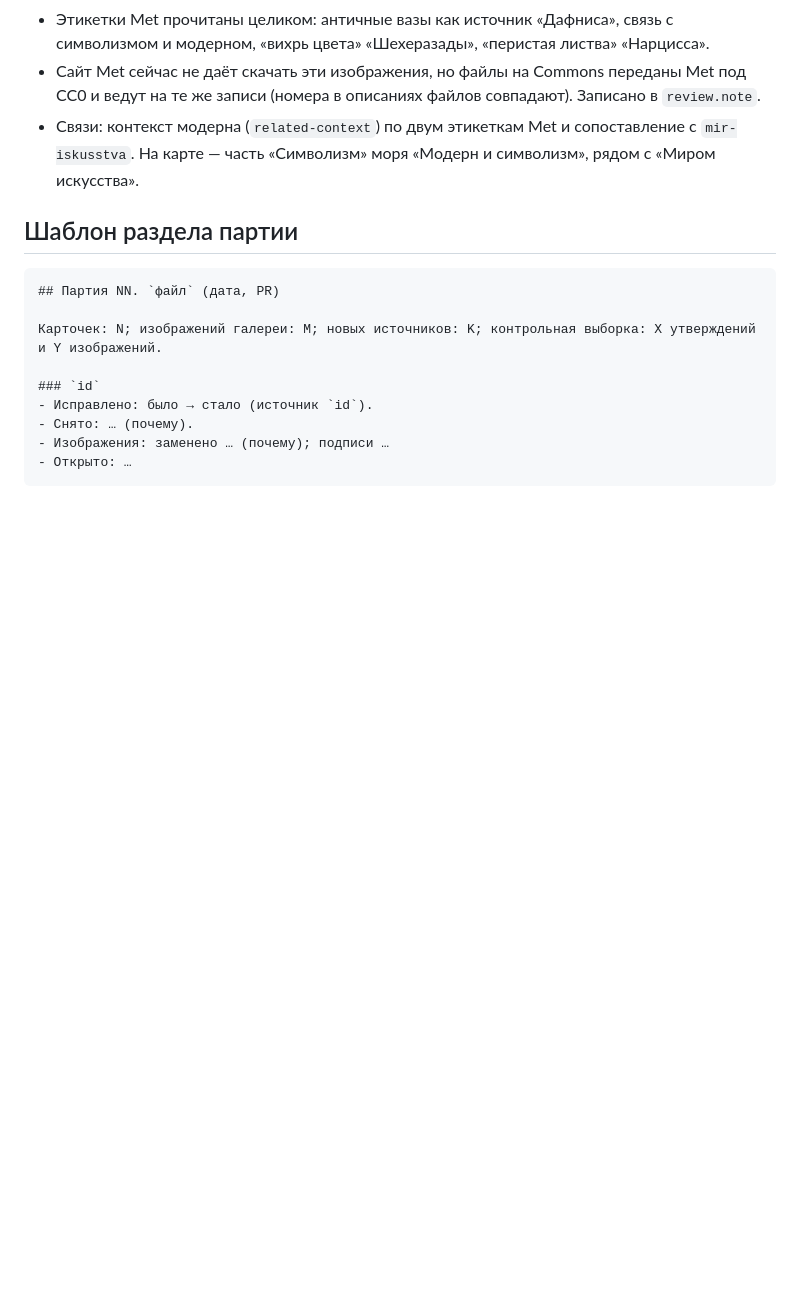
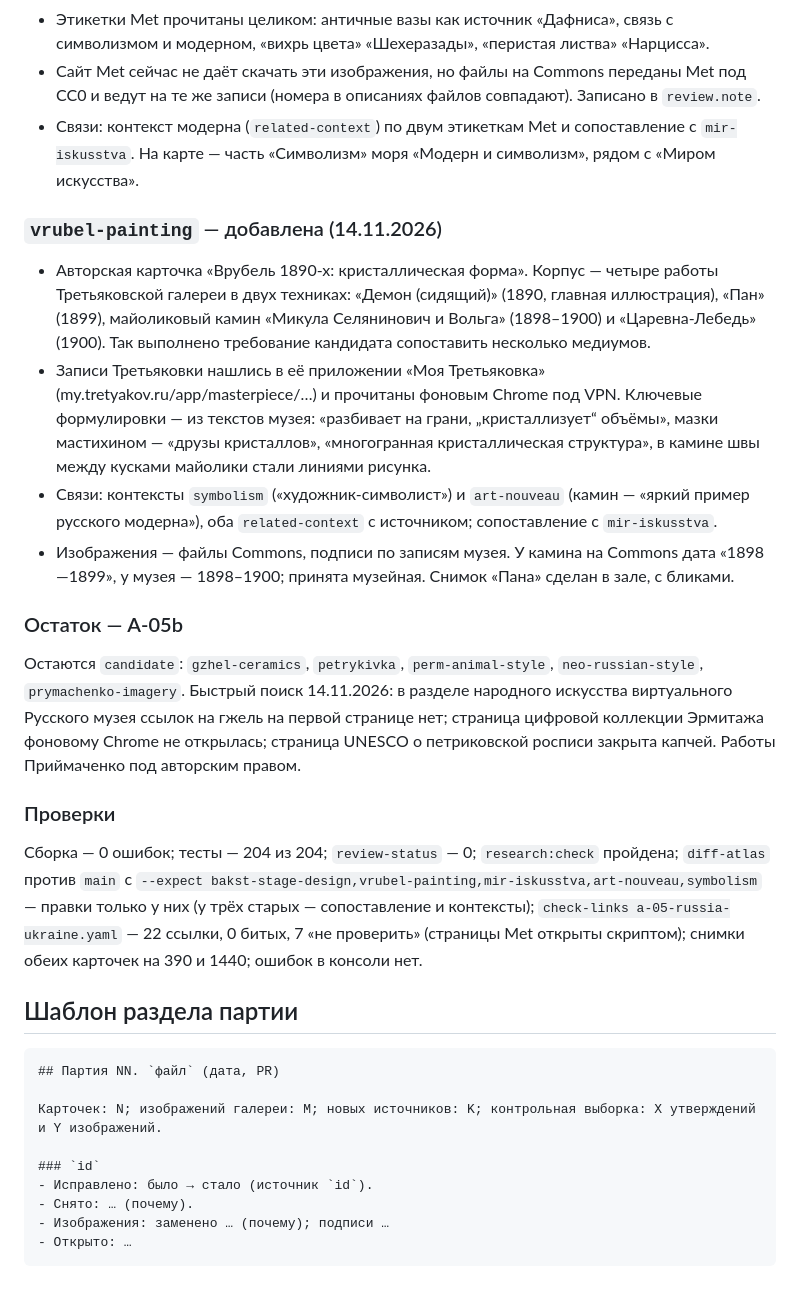
Before and after one commit to amchercashin/aesthetics-atlas, a Markdown page: docs/card-review-2026.md, the part around the change. Drawn GitHub-style; blank space fills up the shorter version.

Commit message:
A-05: журнал Врубеля, остаток A-05b, проверки
Co-Authored-By: Claude Opus 5.5 <noreply@anthropic.com>

````diff
--- a/docs/card-review-2026.md
+++ b/docs/card-review-2026.md
@@ -1643,6 +1643,21 @@
 - Сайт Met сейчас не даёт скачать эти изображения, но файлы на Commons переданы Met под CC0 и ведут на те же записи (номера в описаниях файлов совпадают). Записано в `review.note`.
 - Связи: контекст модерна (`related-context`) по двум этикеткам Met и сопоставление с `mir-iskusstva`. На карте — часть «Символизм» моря «Модерн и символизм», рядом с «Миром искусства».
 
+### `vrubel-painting` — добавлена (14.11.2026)
+
+- Авторская карточка «Врубель 1890-х: кристаллическая форма». Корпус — четыре работы Третьяковской галереи в двух техниках: «Демон (сидящий)» (1890, главная иллюстрация), «Пан» (1899), майоликовый камин «Микула Селянинович и Вольга» (1898–1900) и «Царевна-Лебедь» (1900). Так выполнено требование кандидата сопоставить несколько медиумов.
+- Записи Третьяковки нашлись в её приложении «Моя Третьяковка» (my.tretyakov.ru/app/masterpiece/…) и прочитаны фоновым Chrome под VPN. Ключевые формулировки — из текстов музея: «разбивает на грани, „кристаллизует“ объёмы», мазки мастихином — «друзы кристаллов», «многогранная кристаллическая структура», в камине швы между кусками майолики стали линиями рисунка.
+- Связи: контексты `symbolism` («художник-символист») и `art-nouveau` (камин — «яркий пример русского модерна»), оба `related-context` с источником; сопоставление с `mir-iskusstva`.
+- Изображения — файлы Commons, подписи по записям музея. У камина на Commons дата «1898—1899», у музея — 1898–1900; принята музейная. Снимок «Пана» сделан в зале, с бликами.
+
+### Остаток — A-05b
+
+Остаются `candidate`: `gzhel-ceramics`, `petrykivka`, `perm-animal-style`, `neo-russian-style`, `prymachenko-imagery`. Быстрый поиск 14.11.2026: в разделе народного искусства виртуального Русского музея ссылок на гжель на первой странице нет; страница цифровой коллекции Эрмитажа фоновому Chrome не открылась; страница UNESCO о петриковской росписи закрыта капчей. Работы Приймаченко под авторским правом.
+
+### Проверки
+
+Сборка — 0 ошибок; тесты — 204 из 204; `review-status` — 0; `research:check` пройдена; `diff-atlas` против `main` с `--expect bakst-stage-design,vrubel-painting,mir-iskusstva,art-nouveau,symbolism` — правки только у них (у трёх старых — сопоставление и контексты); `check-links a-05-russia-ukraine.yaml` — 22 ссылки, 0 битых, 7 «не проверить» (страницы Met открыты скриптом); снимки обеих карточек на 390 и 1440; ошибок в консоли нет.
+
 ## Шаблон раздела партии
 
 ```
````
Also changed, not shown: 1 other file.
